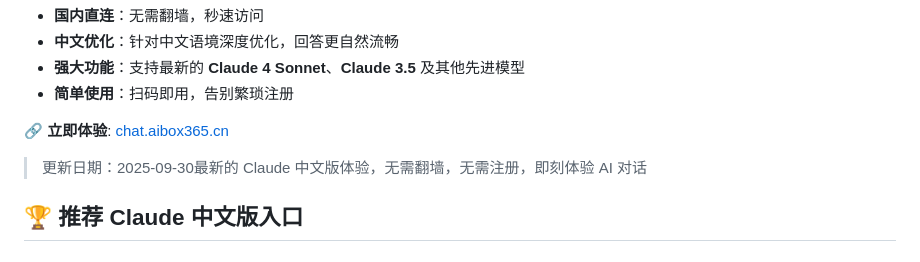
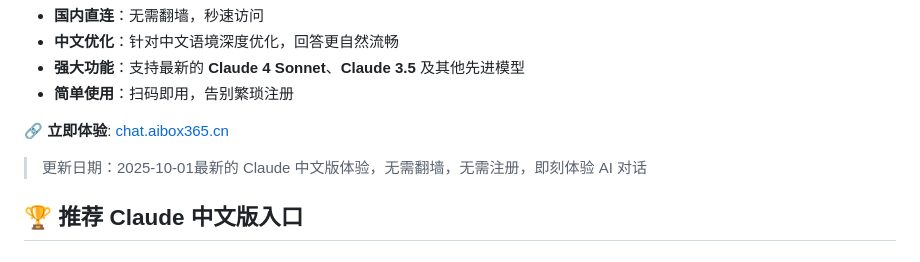
Before and after one commit to claude-chinese/claude-ai, a Markdown page: README.md, the part around the change. GitHub-like rendering.

Commit message:
Update date in README to 2025-10-01

```diff
--- a/README.md
+++ b/README.md
@@ -11,7 +11,7 @@
 
 🔗 **立即体验**: [chat.aibox365.cn](https://chat.aibox365.cn)
 
-> 更新日期：2025-09-30最新的 Claude 中文版体验，无需翻墙，无需注册，即刻体验 AI 对话
+> 更新日期：2025-10-01最新的 Claude 中文版体验，无需翻墙，无需注册，即刻体验 AI 对话
 
 ## 🏆 推荐 Claude 中文版入口
 
```
